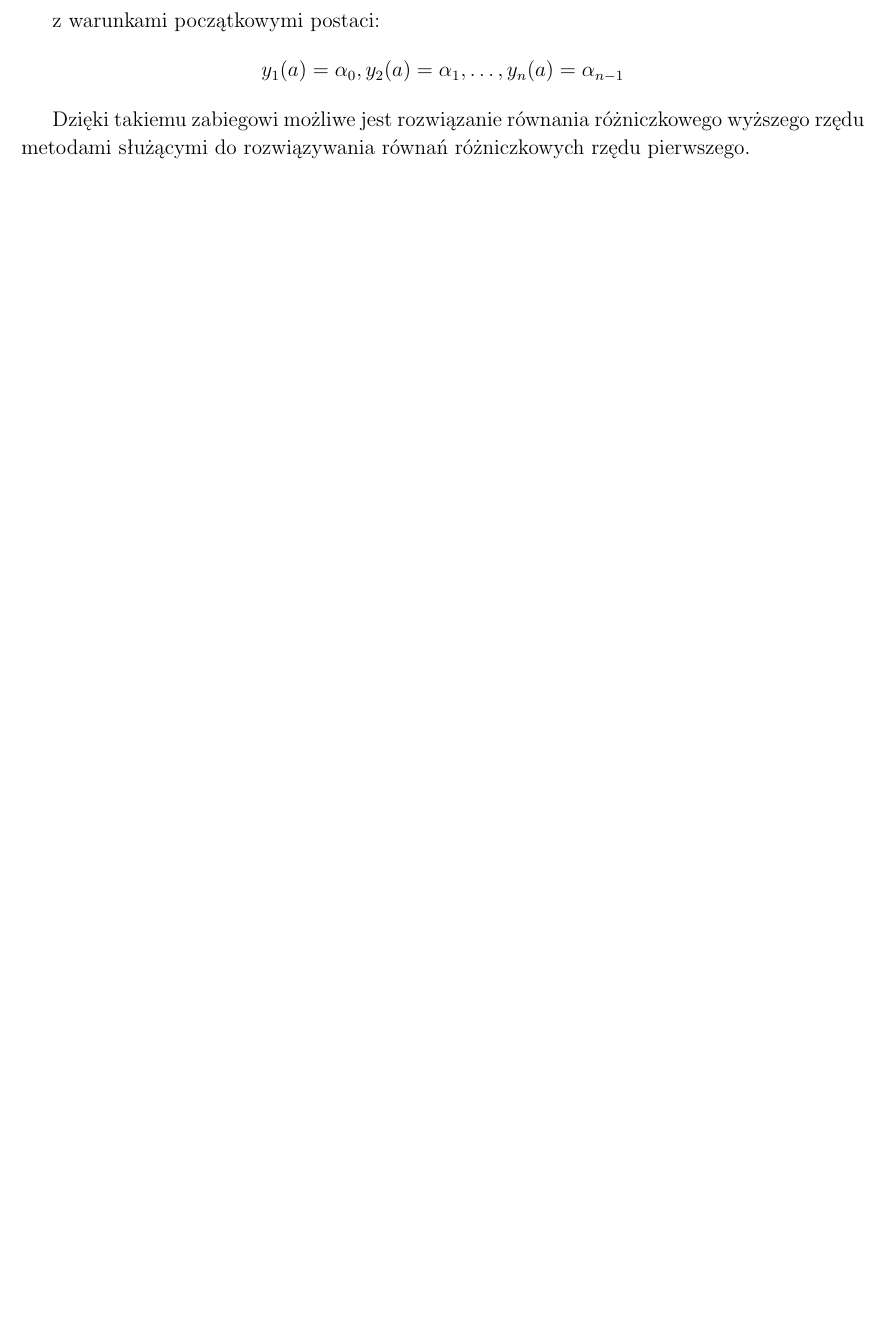
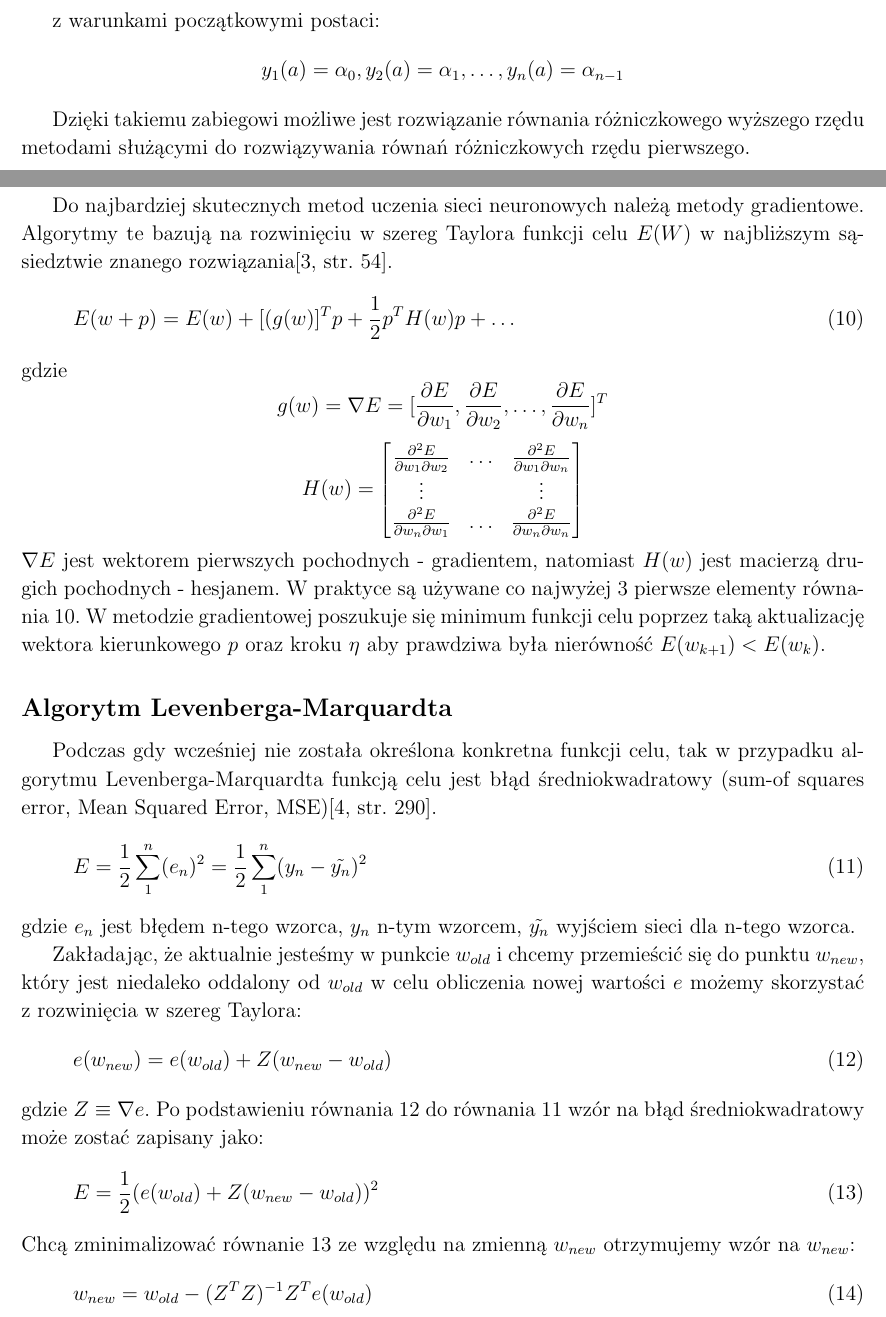
Before and after one commit to jkurdel/runge-kutta-neural-network, a LaTeX document (runge-kutta-neural-network.tex): part of page 5 of 6 before the commit and two parts of pages 5 and 6 of 8 after it, the two joined at a grey line, cut so that both start at the same text, the shorter picture padded with empty space. Compiled offline with pdfLaTeX.

Commit message:
Add Leveberg-Marquardt method description - need lot of corrects

```diff
--- a/runge-kutta-neural-network.tex
+++ b/runge-kutta-neural-network.tex
@@ -116,3 +116,43 @@ $$y_1(a) = \alpha_0, y_2(a) = \alpha_1, \hdots, y_n(a) = \alpha_{n-1}$$
 
 Dzięki takiemu zabiegowi możliwe jest rozwiązanie równania różniczkowego wyższego rzędu metodami służącymi do rozwiązywania równań różniczkowych rzędu pierwszego.
 
+
+
+\newpage
+\section{Metody gradientowe}
+Do najbardziej skutecznych metod uczenia sieci neuronowych należą metody gradientowe. Algorytmy te bazują na rozwinięciu w szereg Taylora funkcji celu $E(W)$ w najbliższym sąsiedztwie znanego rozwiązania\cite[str. 54]{Osowski}.
+\begin{equation}
+	\label{wzor:metoda_gradientowa}
+	E(w + p) = E(w) + [(g(w)]^Tp + \frac{1}{2}p^TH(w)p + \hdots
+\end{equation}
+gdzie
+$$g(w) = \nabla E = [\frac{\partial E}{\partial w_1}, \frac{\partial E}{\partial w_2}, \hdots, \frac{\partial E}{\partial w_n}]^T$$
+$$H(w) = \begin{bmatrix}
+\frac{\partial^2 E}{\partial w_1 \partial w_2} & \hdots & \frac{\partial^2 E}{\partial w_1 \partial w_n}\\
+\vdots & & \vdots \\
+\frac{\partial^2 E}{\partial w_n \partial w_1} & \hdots & \frac{\partial^2 E}{\partial w_n \partial w_n}
+\end{bmatrix}$$
+$\nabla E$ jest wektorem pierwszych pochodnych - gradientem, natomiast $H(w)$ jest macierzą drugich pochodnych - hesjanem. W praktyce są używane co najwyżej 3 pierwsze elementy równania~\ref{wzor:metoda_gradientowa}. W metodzie gradientowej poszukuje się minimum funkcji celu poprzez taką aktualizację wektora kierunkowego $p$ oraz kroku $\eta$ aby prawdziwa była nierówność $E(w_{k+1}) < E(w_k)$.
+
+\subsection*{Algorytm Levenberga-Marquardta}
+Podczas gdy wcześniej nie została określona konkretna funkcji celu, tak w przypadku algorytmu Levenberga-Marquardta funkcją celu jest błąd średniokwadratowy (sum-of squares error, Mean Squared Error, MSE)\cite[str. 290]{Bishop}.
+\begin{equation}
+	\label{wzor:mse}
+	E = \frac{1}{2} \sum_1^n(e_n)^2 = \frac{1}{2} \sum_1^n(y_n - \tilde{y_n})^2
+\end{equation}
+gdzie $e_n$ jest błędem n-tego wzorca, $y_n$ n-tym wzorcem, $\tilde{y_n}$ wyjściem sieci dla n-tego wzorca.
+
+Zakładając, że aktualnie jesteśmy w punkcie $w_{old}$ i chcemy przemieścić się do punktu $w_{new}$, który jest niedaleko oddalony od $w_{old}$ w celu obliczenia nowej wartości $e$ możemy skorzystać z rozwinięcia w szereg Taylora:
+\begin{equation}
+	\label{wzor:blad_lm}
+	e(w_{new}) = e(w_{old}) + Z(w_{new} - w_{old})
+\end{equation}
+gdzie $Z \equiv \nabla e$. Po podstawieniu równania \ref{wzor:blad_lm} do równania \ref{wzor:mse} wzór na błąd średniokwadratowy może zostać zapisany jako:
+\begin{equation}
+	\label{wzor:mse2}
+	E = \frac{1}{2}(e(w_{old}) + Z(w_{new} - w_{old}))^2
+\end{equation}
+Chcą zminimalizować równanie \ref{wzor:mse2} ze względu na zmienną $w_{new}$ otrzymujemy wzór na $w_{new}$:
+\begin{equation}
+	w_{new} = w_{old} - (Z^TZ)^{-1}Z^Te(w_{old})
+\end{equation}
@@ -118,0 +162 @@ Dzięki takiemu zabiegowi możliwe jest rozwiązanie równania różniczkowego w
+	E = \frac{1}{2}(e(w_{old}) + Z(w_{new} - w_{old}))^2 + \lambda (w_{new} - w_{old})^2
```
Also changed, not shown: runge-kutta-neural-network.tex (15 more changed lines).
